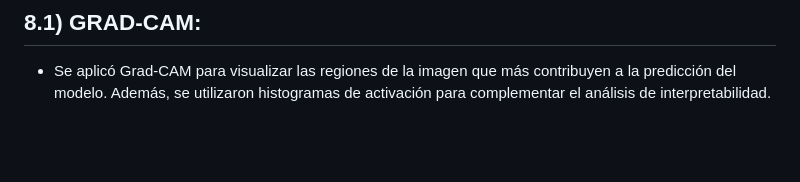
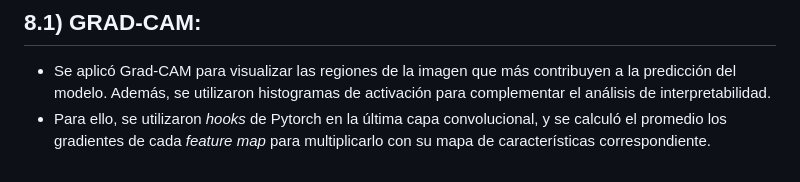
Before and after one commit to DianaMLlamocaZ/VQA-EARLY_FUSION-XAI, a Markdown page: README.md, the part around the change. Drawn GitHub-style; blank space fills up the shorter version.

```diff
--- a/README.md
+++ b/README.md
@@ -129,3 +129,4 @@ El dataset [link]
 ## 8.1) GRAD-CAM:
 
 - Se aplicó Grad-CAM para visualizar las regiones de la imagen que más contribuyen a la predicción del modelo. Además, se utilizaron histogramas de activación para complementar el análisis de interpretabilidad.
+- Para ello, se utilizaron *hooks* de Pytorch en la última capa convolucional, y se calculó el promedio los gradientes de cada *feature map* para multiplicarlo con su mapa de características correspondiente.
```
